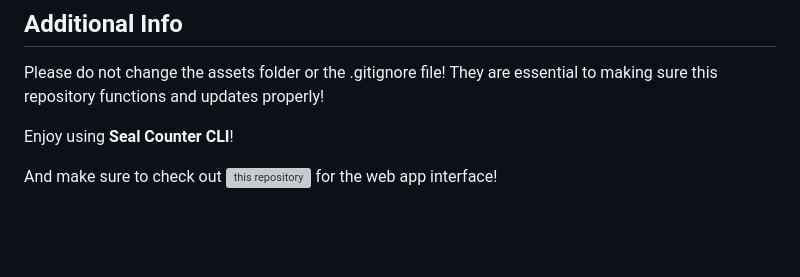
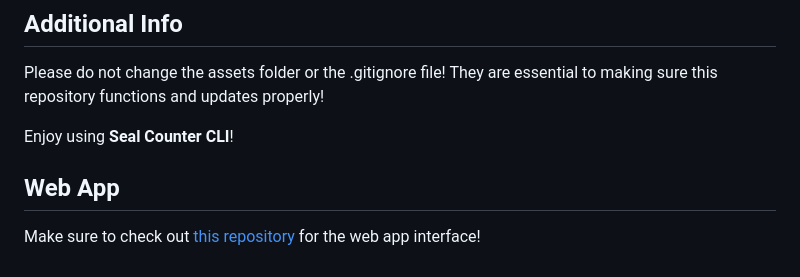
Before and after one commit to brandonhjkim/elephant-seals-CLI, a Markdown page: README.md, the part around the change. GitHub-like rendering; blank space fills up the shorter version; grey boxes are pictures that could not be loaded.

```diff
--- a/README.md
+++ b/README.md
@@ -84,4 +84,6 @@ Please do not change the assets folder or the .gitignore file! They are essentia
 
 Enjoy using **Seal Counter CLI**!
 
-And make sure to check out ![this repository](https://github.com/ishaansathaye/elephant-seals-detection?tab=readme-ov-file) for the web app interface!
+## Web App
+
+Make sure to check out [this repository](https://github.com/ishaansathaye/elephant-seals-detection?tab=readme-ov-file) for the web app interface!
```
